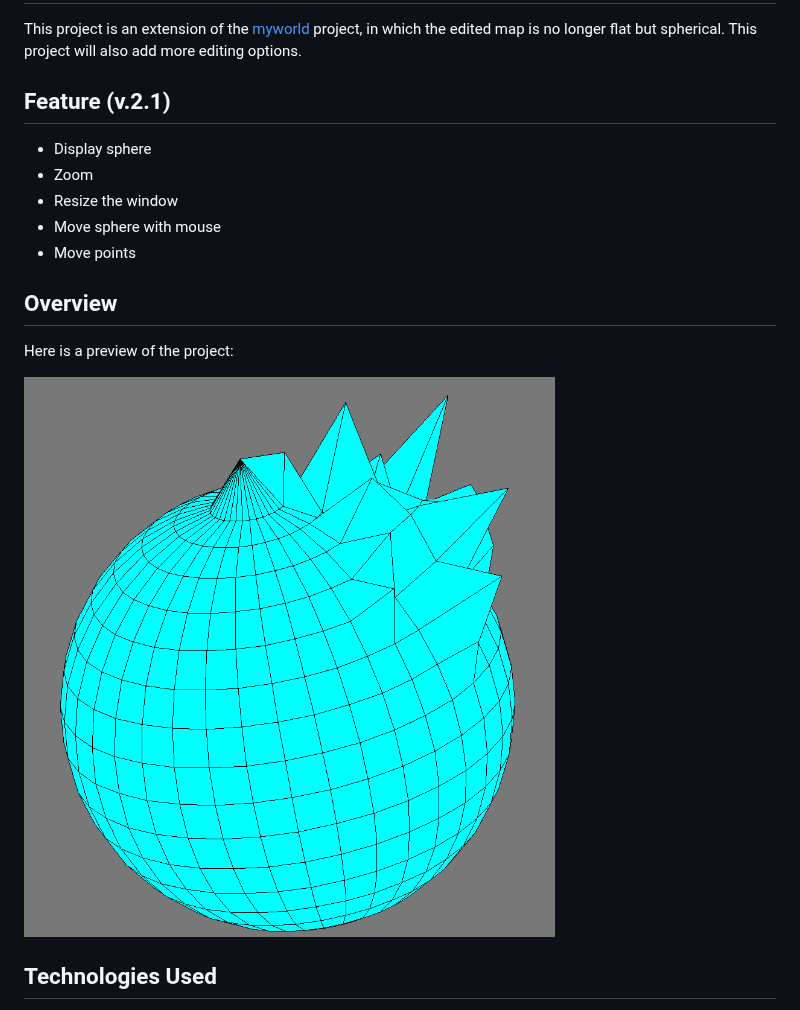
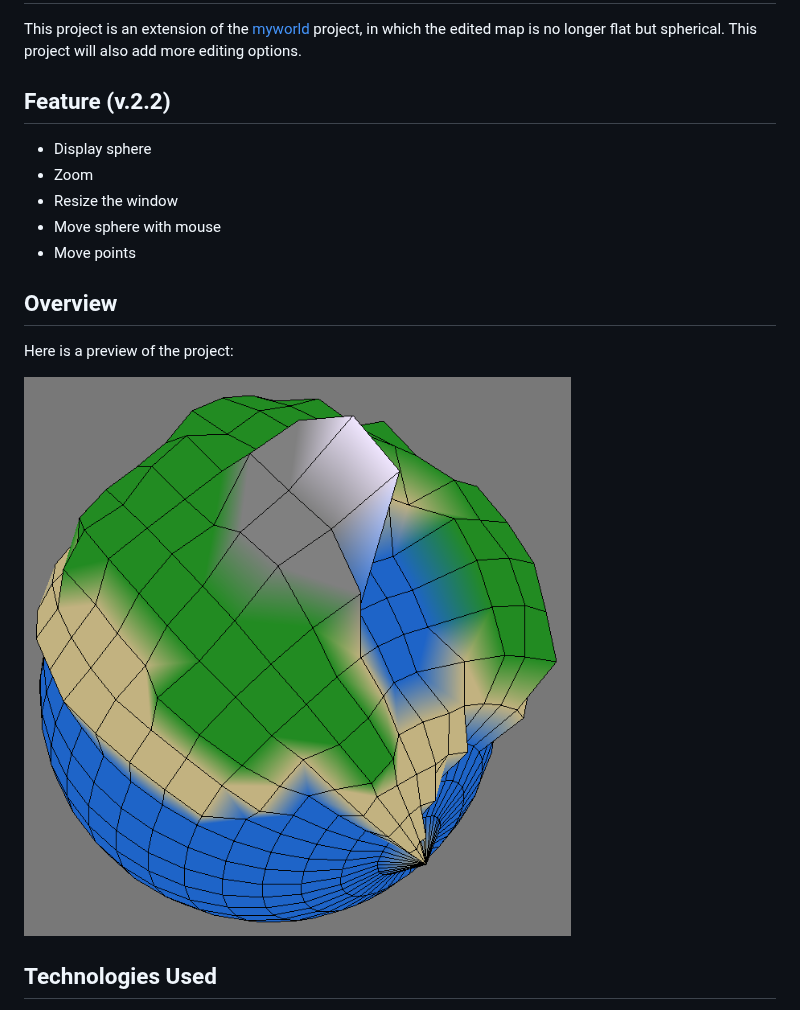
Before and after one commit to Louis-dub/myearth3d, a Markdown page: README.md, the part around the change. Rendered like a GitHub page; pictures changed too: assets/myearth_screenshot.png.

Commit message:
UPDATE: screenshot

```diff
--- a/README.md
+++ b/README.md
@@ -2,7 +2,7 @@
 This project is an extension of the [myworld](https://github.com/Louis-dub/myworld) project, in which the edited map is no longer flat but spherical.
 This project will also add more editing options.
 
-## Feature (v.2.1)
+## Feature (v.2.2)
 - Display sphere
 - Zoom
 - Resize the window
```
